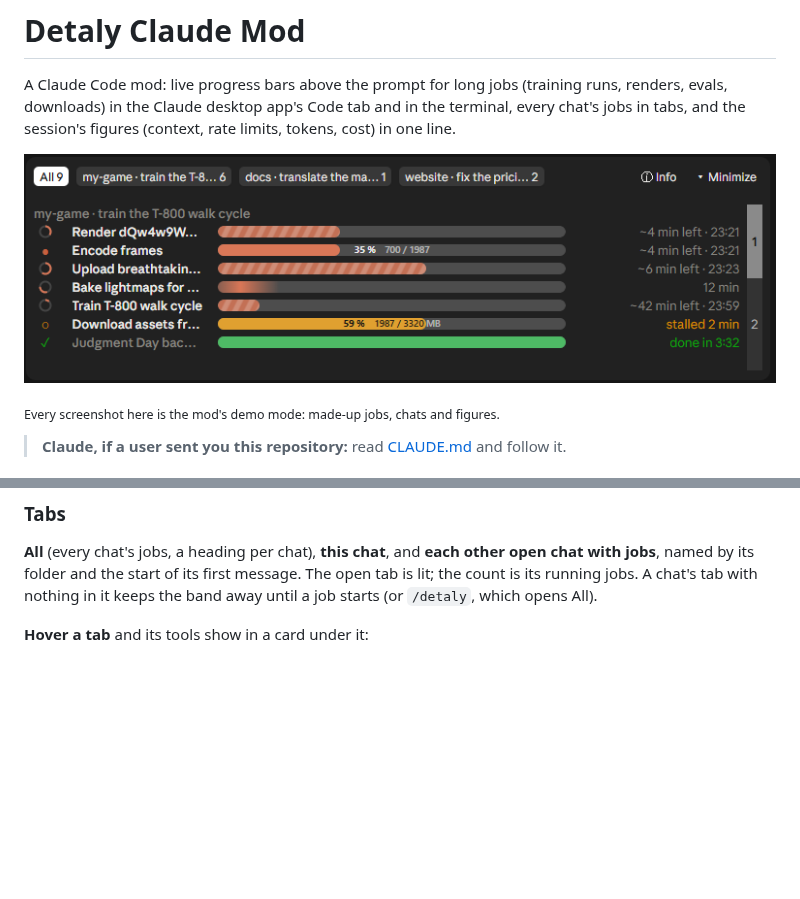
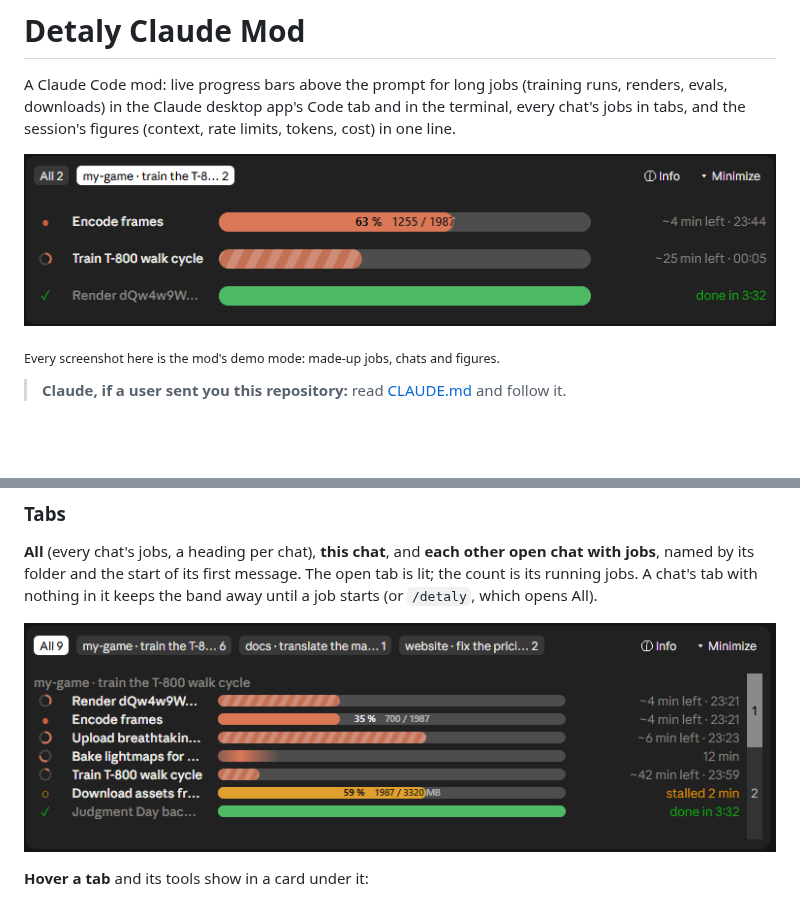
Before and after one commit to qr1x55/Detaly-Claude-Mod, a Markdown page: README.md, 2 parts joined by grey strips. Rendered like a GitHub page; pictures changed too: docs/demo/light.png (added); blank space fills up the shorter version.

Commit message:
README: a light picture first (three jobs of one chat); All under Tabs
Co-Authored-By: Claude Opus 5.5 <noreply@anthropic.com>

```diff
--- a/README.md
+++ b/README.md
@@ -4,7 +4,7 @@ A Claude Code mod: live progress bars above the prompt for long jobs (training r
 Claude desktop app's Code tab and in the terminal, every chat's jobs in tabs, and the session's figures (context, rate
 limits, tokens, cost) in one line.
 
-![the band above the prompt: All, every open chat's jobs](docs/demo/all.png)
+![the band above the prompt: three jobs of this chat](docs/demo/light.png)
 
 <sub>Every screenshot here is the mod's demo mode: made-up jobs, chats and figures.</sub>
 
@@ -61,6 +61,8 @@ The timer and spinner rows animate; the bars do not jitter: a timer's text chang
 **All** (every chat's jobs, a heading per chat), **this chat**, and **each other open chat with jobs**, named by its
 folder and the start of its first message. The open tab is lit; the count is its running jobs. A chat's tab with
 nothing in it keeps the band away until a job starts (or `/detaly`, which opens All).
+
+![All: every open chat's jobs, a heading each, pages at the right](docs/demo/all.png)
 
 **Hover a tab** and its tools show in a card under it:
 
```
